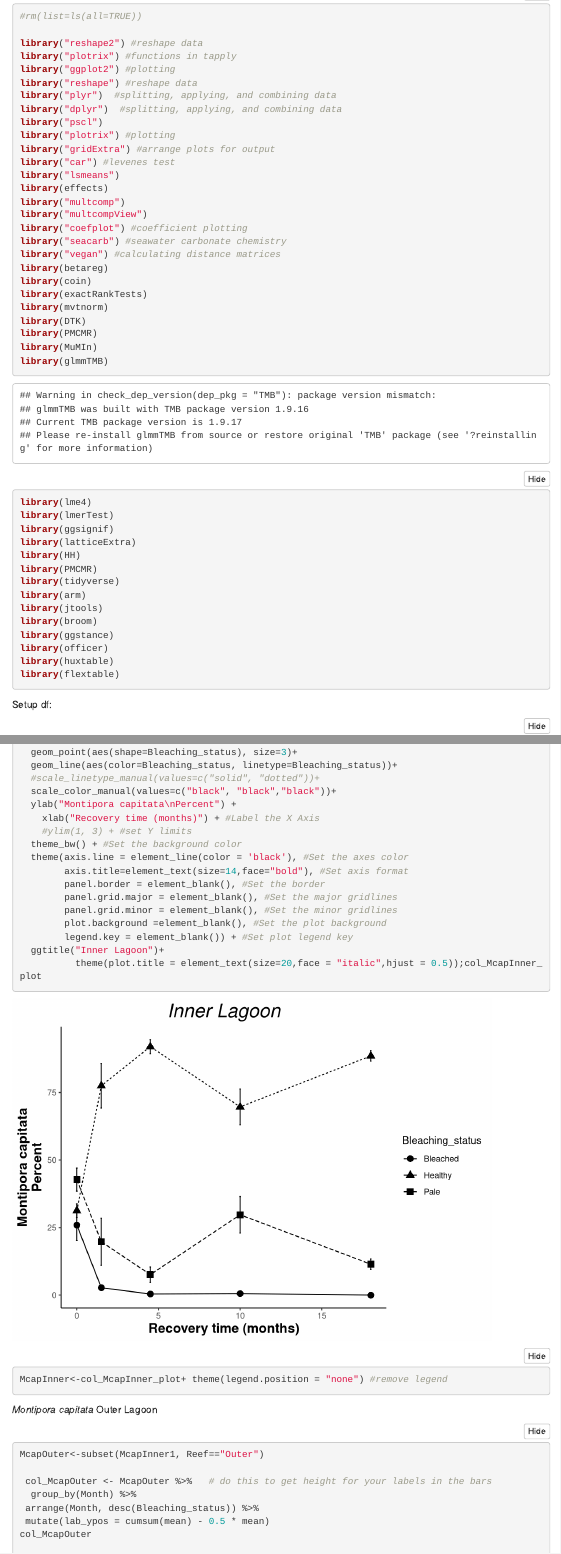
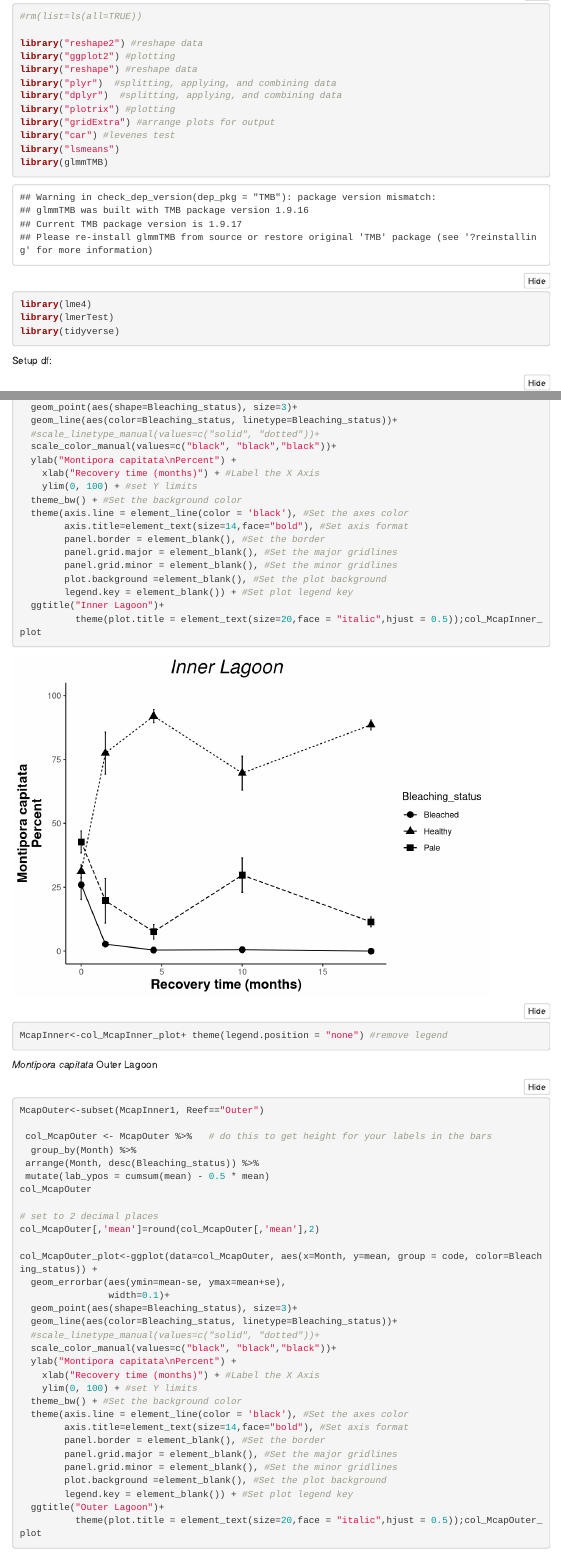
Before and after one commit to BurgessShayle/2015-Coral-bleaching-recovery, an R Markdown document (Transect_Data_rev1.Rmd): the page in a window 1100 px wide, from 200 px down, and a second part further down, joined at a grey line. Rendered offline with R 4.5, knitr and Pandoc, with nearby package versions; both versions are drawn in the output format of the newer one; folded parts are opened; some code elsewhere in the file could not run offline; menus at the side of the page are left out.

Commit message:
rmd updates

````diff
--- a/Transect_Data_rev1.Rmd
+++ b/Transect_Data_rev1.Rmd
@@ -3,19 +3,13 @@ title: "transect_reps"
 author: "Shayle Matsuda"
 date: "10/23/2019"
 output:
-  pdf_document:
-    toc: yes
-    toc_depth: '6'
-  word_document:
-    toc: yes
-    toc_depth: '6'
   html_document:
     code_folding: hide
-    keep_tex: yes
-    pdf_document: null
     toc: yes
     toc_depth: 6
     toc_float: yes
+  pdf_document:
+    keep_tex: yes
 editor_options:
   chunk_output_type: console
 ---
@@ -30,44 +24,18 @@ knitr::opts_chunk$set(echo = TRUE)
 #rm(list=ls(all=TRUE))
 
 library("reshape2") #reshape data
-library("plotrix") #functions in tapply
 library("ggplot2") #plotting
 library("reshape") #reshape data
 library("plyr")  #splitting, applying, and combining data
 library("dplyr")  #splitting, applying, and combining data
-library("pscl")
 library("plotrix") #plotting
 library("gridExtra") #arrange plots for output
 library("car") #levenes test
 library("lsmeans")
-library(effects)
-library("multcomp")
-library("multcompView")
-library("coefplot") #coefficient plotting
-library("seacarb") #seawater carbonate chemistry
-library("vegan") #calculating distance matrices
-library(betareg)
-library(coin)
-library(exactRankTests)
-library(mvtnorm)
-library(DTK)
-library(PMCMR)
-library(MuMIn)
 library(glmmTMB)
 library(lme4)
 library(lmerTest)
-library(ggsignif)
-library(latticeExtra)
-library(HH)
-library(PMCMR)
 library(tidyverse)
-library(arm)
-library(jtools)
-library(broom)
-library(ggstance)
-library(officer)
-library(huxtable)
-library(flextable)
 ```
 
 Setup df:
@@ -132,7 +100,7 @@ col_McapInner_plot<-ggplot(data=col_McapInner, aes(x=Month, y=mean, group = code
   scale_color_manual(values=c("black", "black","black"))+
   ylab("Montipora capitata\nPercent") +
     xlab("Recovery time (months)") + #Label the X Axis
-    #ylim(1, 3) + #set Y limits
+    ylim(0, 100) + #set Y limits
   theme_bw() + #Set the background color
   theme(axis.line = element_line(color = 'black'), #Set the axes color
         axis.title=element_text(size=14,face="bold"), #Set axis format
@@ -168,7 +136,7 @@ col_McapOuter_plot<-ggplot(data=col_McapOuter, aes(x=Month, y=mean, group = code
   scale_color_manual(values=c("black", "black","black"))+
   ylab("Montipora capitata\nPercent") +
     xlab("Recovery time (months)") + #Label the X Axis
-    #ylim(1, 3) + #set Y limits
+    ylim(0, 100) + #set Y limits
   theme_bw() + #Set the background color
   theme(axis.line = element_line(color = 'black'), #Set the axes color
         axis.title=element_text(size=14,face="bold"), #Set axis format
````
Also changed, not shown: Transect_Data_rev1.Rmd (9 more changed lines).
